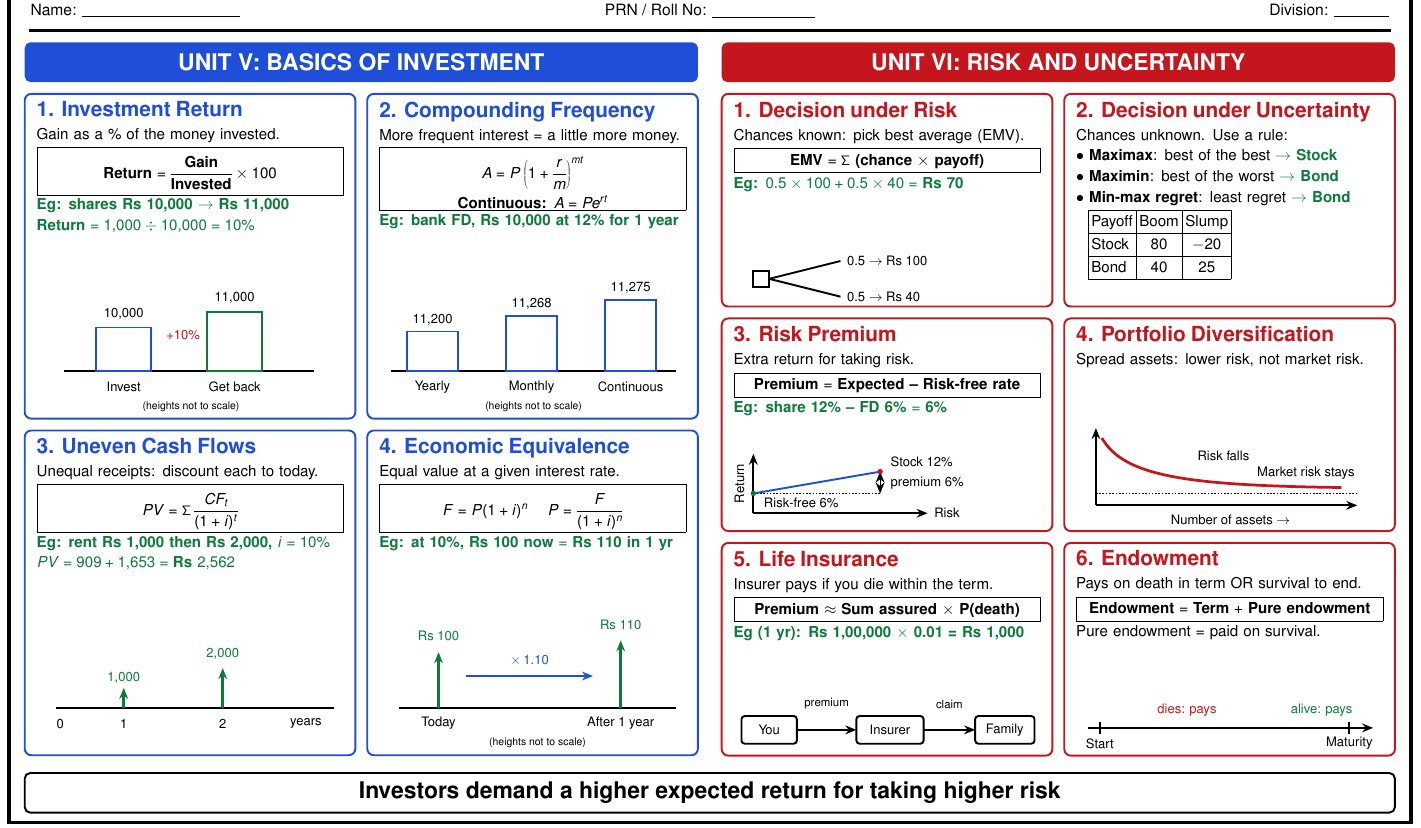
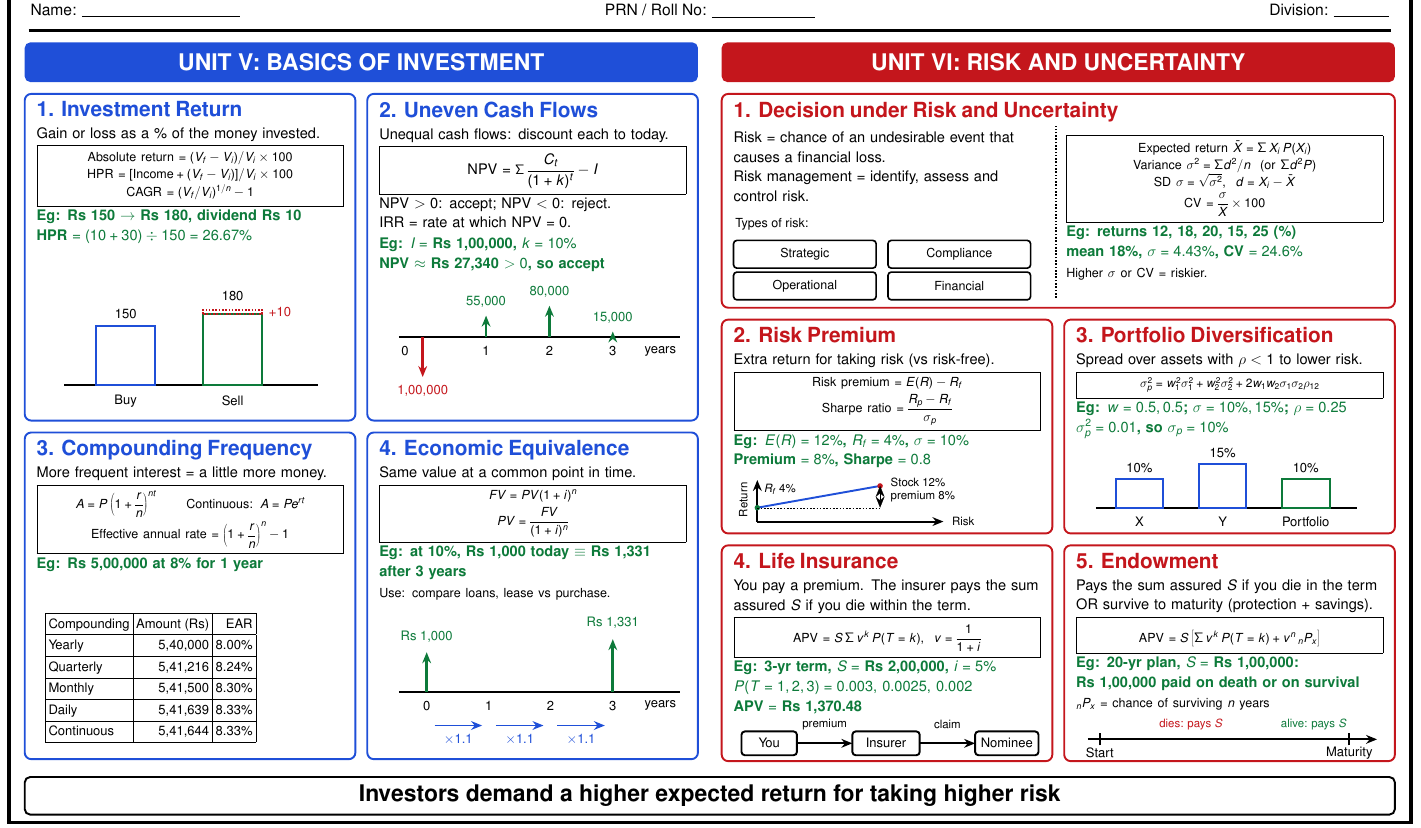
Before and after one commit to Anhad23mahajan/Anhad23mahajan, a LaTeX document (poster/latex/poster.tex): part of the page, cut so that both start at the same text. Compiled offline with pdfLaTeX.

Commit message:
Rebuild poster from teachers' Unit V and VI slides; rewrite viva sheet
Co-Authored-By: Claude Sonnet 5.5 <noreply@anthropic.com>
Claude-Session: https://claude.ai/code/session_012HYHLoh1j5jq2NfsbNWAPa

```diff
--- a/poster/latex/poster.tex
+++ b/poster/latex/poster.tex
@@ -5,12 +5,14 @@
 \usepackage[scaled]{helvet}
 \renewcommand{\familydefault}{\sfdefault}
 \usepackage{amsmath}
+\usepackage{sfmath}
 \usepackage{xcolor}
 \usepackage{tikz}
 \usetikzlibrary{arrows.meta,calc}
-\usepackage{sfmath}
-\DeclareMathSizes{29}{29}{20}{14}
+\DeclareMathSizes{28}{28}{20}{14}
 \DeclareMathSizes{25}{25}{18}{13}
+\DeclareMathSizes{24}{24}{17}{12}
+\DeclareMathSizes{23}{23}{16}{12}
 \DeclareMathSizes{40}{40}{28}{20}
 \DeclareMathSizes{22}{22}{16}{12}
 \DeclareMathSizes{20}{20}{14}{10}
@@ -65,178 +67,196 @@
 \node[white,font=\fontsize{44}{50}\selectfont\bfseries] at (26.8,19.5) {UNIT VI: RISK AND UNCERTAINTY};
 
 % ================= UNIT V (2 x 2) =================
-% V1 Investment return   (x=0.7, y=10.5, w=8.35, h=8.2)
-\pbox{0.7}{10.5}{8.35}{8.2}{ublue}{%
+% V1 Investment return   (x=0.7, y=10.45, w=8.35, h=8.25)
+\pbox{0.7}{10.45}{8.35}{8.25}{ublue}{%
  \hd{ublue}{1. Investment Return}
- Gain as a \% of the money invested.
- \fmt{Return $=\dfrac{\text{Gain}}{\text{Invested}}\times 100$}
- \eg{Eg: shares Rs 10,000 $\to$ Rs 11,000\\ Return $=1{,}000\div10{,}000=10\%$}}
-\begin{scope}[shift={(0.7,10.5)},line width=3.5pt]
-  \draw (1,1.2) -- (7.3,1.2);
-  \draw[ublue] (1.8,1.2) rectangle (3.2,2.3);
-  \draw[ugreen] (4.6,1.2) rectangle (6.0,2.7);
-  \node[font=\lblsize] at (2.5,2.65) {10,000};
-  \node[font=\lblsize] at (5.3,3.05) {11,000};
-  \node[font=\lblsize] at (2.5,0.8) {Invest};
-  \node[font=\lblsize] at (5.3,0.8) {Get back};
-  \node[font=\lblsize,ured] at (4.0,2.1) {$+10\%$};
-  \node[font=\fontsize{20}{24}\selectfont] at (4.2,0.3) {(heights not to scale)};
+ Gain or loss as a \% of the money invested.
+ \frm{\smallsize
+  Absolute return $=(V_f-V_i)/V_i\times100$\\[3pt]
+  HPR $=[\text{Income}+(V_f-V_i)]/V_i\times100$\\[3pt]
+  CAGR $=(V_f/V_i)^{1/n}-1$}{30pt}
+ \eg{Eg: Rs 150 $\to$ Rs 180, dividend Rs 10\\ HPR $=(10+30)\div150=26.67\%$}}
+\begin{scope}[shift={(0.7,10.45)},line width=3.5pt]
+  \draw (1.0,0.9) -- (7.4,0.9);
+  \draw[ublue] (1.8,0.9) rectangle (3.3,2.4);
+  \draw[ugreen] (4.5,0.9) rectangle (6.0,2.7);
+  \draw[ured,dashed] (4.5,2.7) rectangle (6.0,2.8);
+  \node[font=\lblsize] at (2.55,2.7) {150};
+  \node[font=\lblsize] at (5.25,3.15) {180};
+  \node[font=\lblsize,ured,anchor=west] at (6.1,2.75) {+10};
+  \node[font=\lblsize] at (2.55,0.5) {Buy};
+  \node[font=\lblsize] at (5.25,0.5) {Sell};
 \end{scope}
 
-% V2 Compounding frequency   (x=9.35)
-\pbox{9.35}{10.5}{8.35}{8.2}{ublue}{%
- \hd{ublue}{2. Compounding Frequency}
- More frequent interest = a little more money.
- \fmt{$A=P\left(1+\dfrac{r}{m}\right)^{mt}$\\[2pt] {\fontsize{29}{34}\selectfont Continuous: $A=Pe^{rt}$}}
- \eg{Eg: bank FD, Rs 10,000 at 12\% for 1 year}}
-\begin{scope}[shift={(9.35,10.5)},line width=3.5pt]
-  \draw (0.6,1.2) -- (7.8,1.2);
-  \draw[ublue] (1.0,1.2) rectangle (2.3,2.2);
-  \draw[ublue] (3.5,1.2) rectangle (4.8,2.6);
-  \draw[ublue] (6.0,1.2) rectangle (7.3,3.0);
-  \node[font=\lblsize] at (1.65,2.5) {11,200};
-  \node[font=\lblsize] at (4.15,2.9) {11,268};
-  \node[font=\lblsize] at (6.65,3.3) {11,275};
-  \node[font=\lblsize] at (1.65,0.8) {Yearly};
-  \node[font=\lblsize] at (4.15,0.8) {Monthly};
-  \node[font=\lblsize] at (6.65,0.8) {Continuous};
-  \node[font=\fontsize{20}{24}\selectfont] at (4.2,0.3) {(heights not to scale)};
+% V2 Uneven cash flows   (x=9.35)
+\pbox{9.35}{10.45}{8.35}{8.25}{ublue}{%
+ \hd{ublue}{2. Uneven Cash Flows}
+ Unequal cash flows: discount each to today.
+ \frm{NPV $=\Sigma\,\dfrac{C_t}{(1+k)^t}-I$}{50pt}
+ NPV $>0$: accept; NPV $<0$: reject.\\
+ IRR = rate at which NPV $=0$.\\[2pt]
+ \eg{Eg: $I=$ Rs 1,00,000, $k=10\%$\\ NPV $\approx$ Rs 27,340 $>0$, so accept}}
+\begin{scope}[shift={(9.35,10.45)},line width=3.5pt]
+  \draw (0.8,2.1) -- (7.9,2.1);
+  \draw[->,ured,line width=5pt] (1.4,2.1) -- (1.4,1.1);
+  \draw[->,ugreen,line width=5pt] (3.0,2.1) -- (3.0,2.65);
+  \draw[->,ugreen,line width=5pt] (4.6,2.1) -- (4.6,2.9);
+  \draw[->,ugreen,line width=5pt] (6.2,2.1) -- (6.2,2.25);
+  \node[font=\lblsize,ured] at (1.4,0.75) {1,00,000};
+  \node[font=\lblsize,ugreen] at (3.0,3.0) {55,000};
+  \node[font=\lblsize,ugreen] at (4.6,3.25) {80,000};
+  \node[font=\lblsize,ugreen] at (6.2,2.6) {15,000};
+  \node[font=\lblsize] at (0.95,1.75) {0};
+  \node[font=\lblsize] at (3.0,1.75) {1};
+  \node[font=\lblsize] at (4.6,1.75) {2};
+  \node[font=\lblsize] at (6.2,1.75) {3};
+  \node[font=\lblsize] at (7.4,1.75) {years};
 \end{scope}
 
-% V3 Uneven cash flows   (x=0.7, y=2.0)
-\pbox{0.7}{2.0}{8.35}{8.2}{ublue}{%
- \hd{ublue}{3. Uneven Cash Flows}
- Unequal receipts: discount each to today.
- \fmt{$PV=\Sigma\,\dfrac{CF_t}{(1+i)^t}$}
- \eg{Eg: rent Rs 1,000 then Rs 2,000, $i=10\%$\\ $PV=909+1{,}653=\text{Rs }2{,}562$}}
-\begin{scope}[shift={(0.7,2.0)},line width=3.5pt]
-  \draw (0.8,1.2) -- (7.8,1.2);
-  \draw[->,ugreen,line width=5pt] (2.5,1.2) -- (2.5,1.7);
-  \draw[->,ugreen,line width=5pt] (5.0,1.2) -- (5.0,2.2);
-  \node[font=\lblsize,ugreen] at (2.5,1.95) {1,000};
-  \node[font=\lblsize,ugreen] at (5.0,2.55) {2,000};
-  \node[font=\lblsize] at (0.9,0.8) {0};
-  \node[font=\lblsize] at (2.5,0.8) {1};
-  \node[font=\lblsize] at (5.0,0.8) {2};
-  \node[font=\lblsize] at (7.1,0.8) {years};
+% V3 Compounding frequency   (x=0.7, y=1.9)
+\pbox{0.7}{1.9}{8.35}{8.25}{ublue}{%
+ \hd{ublue}{3. Compounding Frequency}
+ More frequent interest = a little more money.
+ \frm{\smallsize
+  $A=P\left(1+\dfrac{r}{n}\right)^{nt}$ \qquad Continuous: $A=Pe^{rt}$\\[8pt]
+  Effective annual rate $=\left(1+\dfrac{r}{n}\right)^{n}-1$}{30pt}
+ \eg{Eg: Rs 5,00,000 at 8\% for 1 year}}
+\begin{scope}[shift={(0.7,1.9)},line width=3.5pt]
+  \node[anchor=south west,font=\lblsize] at (0.45,0.35) {%
+   \renewcommand{\arraystretch}{1.3}%
+   \begin{tabular}{|l|r|r|}\hline
+   Compounding & Amount (Rs) & EAR\\\hline
+   Yearly & 5,40,000 & 8.00\%\\\hline
+   Quarterly & 5,41,216 & 8.24\%\\\hline
+   Monthly & 5,41,500 & 8.30\%\\\hline
+   Daily & 5,41,639 & 8.33\%\\\hline
+   Continuous & 5,41,644 & 8.33\%\\\hline
+   \end{tabular}};
 \end{scope}
 
-% V4 Economic equivalence   (x=9.35, y=2.0)
-\pbox{9.35}{2.0}{8.35}{8.2}{ublue}{%
+% V4 Economic equivalence   (x=9.35, y=1.9)
+\pbox{9.35}{1.9}{8.35}{8.25}{ublue}{%
  \hd{ublue}{4. Economic Equivalence}
- Equal value at a given interest rate.
- \fmt{$F=P(1+i)^n$ \quad $P=\dfrac{F}{(1+i)^n}$}
- \eg{Eg: at 10\%, Rs 100 now $=$ Rs 110 in 1 yr}}
-\begin{scope}[shift={(9.35,2.0)},line width=3.5pt]
-  \draw (0.8,1.2) -- (7.8,1.2);
-  \draw[->,ugreen,line width=5pt] (1.8,1.2) -- (1.8,2.6);
-  \draw[->,ugreen,line width=5pt] (6.4,1.2) -- (6.4,2.9);
-  \node[font=\lblsize,ugreen] at (1.8,3.0) {Rs 100};
-  \node[font=\lblsize,ugreen] at (6.4,3.3) {Rs 110};
-  \node[font=\lblsize] at (1.8,0.8) {Today};
-  \node[font=\lblsize] at (6.4,0.8) {After 1 year};
-  \draw[->,ublue] (2.5,2.0) -- (5.7,2.0);
-  \node[font=\lblsize,ublue] at (4.1,2.4) {$\times\,1.10$};
-  \node[font=\fontsize{20}{24}\selectfont] at (4.3,0.3) {(heights not to scale)};
+ Same value at a common point in time.
+ \frm{\smallsize
+  $FV=PV(1+i)^n$\\[8pt]
+  $PV=\dfrac{FV}{(1+i)^n}$}{40pt}
+ \eg{Eg: at 10\%, Rs 1,000 today $\equiv$ Rs 1,331 after 3 years}\\[3pt]
+ {\smallsize Use: compare loans, lease vs purchase.}}
+\begin{scope}[shift={(9.35,1.9)},line width=3.5pt]
+  \draw (0.8,1.7) -- (7.9,1.7);
+  \draw[->,ugreen,line width=5pt] (1.5,1.7) -- (1.5,2.7);
+  \draw[->,ugreen,line width=5pt] (6.2,1.7) -- (6.2,3.03);
+  \node[font=\lblsize,ugreen] at (1.5,3.1) {Rs 1,000};
+  \node[font=\lblsize,ugreen] at (6.2,3.45) {Rs 1,331};
+  \node[font=\lblsize] at (1.5,1.35) {0};
+  \node[font=\lblsize] at (3.07,1.35) {1};
+  \node[font=\lblsize] at (4.63,1.35) {2};
+  \node[font=\lblsize] at (6.2,1.35) {3};
+  \node[font=\lblsize] at (7.4,1.35) {years};
+  \foreach \a/\b in {1.7/2.9,3.25/4.45,4.8/6.0}{\draw[->,ublue] (\a,0.85) -- (\b,0.85);}
+  \node[font=\lblsize,ublue] at (2.3,0.5) {$\times1.1$};
+  \node[font=\lblsize,ublue] at (3.85,0.5) {$\times1.1$};
+  \node[font=\lblsize,ublue] at (5.4,0.5) {$\times1.1$};
 \end{scope}
 
-% ================= UNIT VI (2 x 3) =================
-% VI1 Decision under risk   (x=18.3, y=13.33, w=8.35, h=5.37)
-\pbox{18.3}{13.33}{8.35}{5.37}{ured}{%
- \hd{ured}{1. Decision under Risk}
- Chances known: pick best average (EMV).
- \fm{EMV $=\Sigma$ (chance $\times$ payoff)}
- \eg{Eg: $0.5\times100+0.5\times40=$ Rs 70}}
-\begin{scope}[shift={(18.3,13.33)},line width=3.5pt]
-  \draw (0.8,0.5) rectangle ++(0.4,0.4);
-  \draw (1.2,0.7) -- (3.0,1.15);
-  \draw (1.2,0.7) -- (3.0,0.25);
-  \node[font=\lblsize,anchor=west] at (3.1,1.15) {0.5 $\to$ Rs 100};
-  \node[font=\lblsize,anchor=west] at (3.1,0.25) {0.5 $\to$ Rs 40};
+% ================= UNIT VI =================
+% VI1 wide box: risk and uncertainty   (x=18.3, y=13.3, w=17.0, h=5.4)
+\draw[line width=3.5pt,rounded corners=12pt,ured] (18.3,13.3) rectangle ++(17.0,5.4);
+\tn{18.6}{18.5}{16.4}{\hd{ured}{1. Decision under Risk and Uncertainty}}
+\tn{18.6}{17.75}{7.9}{Risk = chance of an undesirable event that causes a financial loss.\\
+  Risk management = identify, assess and control risk.}
+\node[anchor=north west,font=\smallsize] at (18.6,15.6) {Types of risk:};
+\foreach \x/\y/\t in {18.6/14.3/Strategic,22.5/14.3/Compliance,18.6/13.5/Operational,22.5/13.5/Financial}{
+  \draw[line width=3pt,rounded corners=6pt] (\x,\y) rectangle ++(3.6,0.7);
+  \node[font=\smallsize] at (\x+1.8,\y+0.35) {\t};}
+\draw[line width=3pt,dashed] (26.75,13.55) -- (26.75,17.9);
+\tn{27.0}{17.75}{8.0}{%
+ \frm{\smallsize
+  Expected return $\bar{X}=\Sigma\,X_i\,P(X_i)$\\[2pt]
+  Variance $\sigma^2=\Sigma d^2/n$ \ (or $\Sigma d^2P$)\\[2pt]
+  SD $\sigma=\sqrt{\sigma^2}$, \ $d=X_i-\bar{X}$\\[2pt]
+  CV $=\dfrac{\sigma}{\bar{X}}\times100$}{40pt}
+ \eg{Eg: returns 12, 18, 20, 15, 25 (\%)\\ mean 18\%, $\sigma=4.43\%$, CV $=24.6\%$}\\[2pt]
+ {\smallsize Higher $\sigma$ or CV = riskier.}}
+
+% VI2 Risk premium   (x=18.3, y=7.6, w=8.35, h=5.4)
+\pbox{18.3}{7.6}{8.35}{5.4}{ured}{%
+ \hd{ured}{2. Risk Premium}
+ Extra return for taking risk (vs risk-free).
+ \frm{\smallsize
+  Risk premium $=E(R)-R_f$\\[8pt]
+  Sharpe ratio $=\dfrac{R_p-R_f}{\sigma_p}$}{40pt}
+ \eg{Eg: $E(R)=12\%$, $R_f=4\%$, $\sigma=10\%$\\ Premium $=8\%$, Sharpe $=0.8$}}
+\begin{scope}[shift={(18.3,7.6)},line width=3.5pt]
+  \draw[->] (0.9,0.3) -- (0.9,1.35);
+  \draw[->] (0.9,0.3) -- (5.6,0.3);
+  \draw[ublue] (0.9,0.65) -- (4.0,1.2);
+  \fill[ugreen] (0.9,0.65) circle (5pt);
+  \fill[ured] (4.0,1.2) circle (5pt);
+  \draw[dashed,thin] (0.9,0.65) -- (4.0,0.65);
+  \draw[<->,thin] (4.0,0.65) -- (4.0,1.2);
+  \node[font=\fontsize{22}{26}\selectfont,anchor=west] at (1.0,1.12) {$R_f$ 4\%};
+  \node[font=\fontsize{22}{26}\selectfont,anchor=west] at (4.2,1.3) {Stock 12\%};
+  \node[font=\fontsize{22}{26}\selectfont,anchor=west] at (4.2,0.92) {premium 8\%};
+  \node[font=\fontsize{22}{26}\selectfont,anchor=west] at (5.75,0.3) {Risk};
+  \node[font=\fontsize{22}{26}\selectfont,rotate=90] at (0.55,0.85) {Return};
 \end{scope}
 
-% VI2 Decision under uncertainty   (x=26.95)
-\pbox{26.95}{13.33}{8.35}{5.37}{ured}{%
- \hd{ured}{2. Decision under Uncertainty}
- Chances unknown. Use a rule:\\
- $\bullet$ \textbf{Maximax}: best of the best \eg{$\to$ Stock}\\
- $\bullet$ \textbf{Maximin}: best of the worst \eg{$\to$ Bond}\\
- $\bullet$ \textbf{Min-max regret}: least regret \eg{$\to$ Bond}\\[6pt]
- \renewcommand{\arraystretch}{1.1}%
- \hspace{0.3in}\begin{tabular}{|l|c|c|}\hline
- Payoff & Boom & Slump\\\hline
- Stock & 80 & $-20$\\\hline
- Bond & 40 & 25\\\hline
- \end{tabular}}
-
-% VI3 Risk premium   (x=18.3, y=7.66)
-\pbox{18.3}{7.66}{8.35}{5.37}{ured}{%
- \hd{ured}{3. Risk Premium}
- Extra return for taking risk.
- \fm{Premium $=$ Expected -- Risk-free rate}
- \eg{Eg: share 12\% -- FD 6\% $=$ 6\%}}
-\begin{scope}[shift={(18.3,7.66)},line width=3.5pt]
-  \draw[->] (0.8,0.45) -- (0.8,1.95);
-  \draw[->] (0.8,0.45) -- (5.2,0.45);
-  \draw[ublue] (0.8,0.95) -- (4.0,1.5);
-  \draw[dashed,thin] (0.8,0.95) -- (4.0,0.95);
-  \draw[<->,thin] (4.0,0.95) -- (4.0,1.5);
-  \fill[ugreen] (0.8,0.95) circle (5pt);
-  \fill[ured] (4.0,1.5) circle (5pt);
-  \node[font=\lblsize,anchor=west] at (1.0,0.7) {Risk-free 6\%};
-  \node[font=\lblsize,anchor=west] at (4.2,1.75) {Stock 12\%};
-  \node[font=\lblsize,anchor=west] at (4.2,1.2) {premium 6\%};
-  \node[font=\lblsize,anchor=west] at (5.3,0.45) {Risk};
-  \node[font=\lblsize,rotate=90] at (0.45,1.2) {Return};
+% VI3 Portfolio diversification   (x=26.95)
+\pbox{26.95}{7.6}{8.35}{5.4}{ured}{%
+ \hd{ured}{3. Portfolio Diversification}
+ Spread over assets with $\rho<1$ to lower risk.
+ \frm{\fontsize{23}{28}\selectfont
+  $\sigma_p^2=w_1^2\sigma_1^2+w_2^2\sigma_2^2+2w_1w_2\sigma_1\sigma_2\rho_{12}$}{22pt}
+ \eg{Eg: $w=0.5,0.5$; $\sigma=10\%,15\%$; $\rho=0.25$\\ $\sigma_p^2=0.01$, so $\sigma_p=10\%$}}
+\begin{scope}[shift={(26.95,7.6)},line width=3.5pt]
+  \draw (0.8,0.65) -- (7.4,0.65);
+  \draw[ublue] (1.3,0.65) rectangle (2.5,1.38);
+  \draw[ublue] (3.4,0.65) rectangle (4.6,1.75);
+  \draw[ugreen] (5.5,0.65) rectangle (6.7,1.38);
+  \node[font=\lblsize] at (1.9,1.65) {10\%};
+  \node[font=\lblsize] at (4.0,2.02) {15\%};
+  \node[font=\lblsize] at (6.1,1.65) {10\%};
+  \node[font=\lblsize] at (1.9,0.3) {X};
+  \node[font=\lblsize] at (4.0,0.3) {Y};
+  \node[font=\lblsize] at (6.1,0.3) {Portfolio};
 \end{scope}
 
-% VI4 Diversification   (x=26.95, y=7.66)
-\pbox{26.95}{7.66}{8.35}{5.37}{ured}{%
- \hd{ured}{4. Portfolio Diversification}
- Spread assets: lower risk, not market risk.}
-\begin{scope}[shift={(26.95,7.66)},line width=3.5pt]
-  \draw[->] (0.8,0.65) -- (0.8,2.6);
-  \draw[->] (0.8,0.65) -- (7.4,0.65);
-  \draw[ured,line width=5pt] (0.95,2.35) .. controls (1.5,1.4) and (3.0,1.15) .. (7.0,1.1);
-  \draw[dashed,thin] (0.8,0.95) -- (7.4,0.95);
-  \node[font=\lblsize,anchor=east] at (7.4,1.45) {Market risk stays};
-  \node[font=\lblsize,anchor=west] at (3.3,1.9) {Risk falls};
-  \node[font=\lblsize] at (4.2,0.28) {Number of assets $\to$};
+% VI4 Life insurance   (x=18.3, y=1.85, h=5.45)
+\pbox{18.3}{1.85}{8.35}{5.45}{ured}{%
+ \hd{ured}{4. Life Insurance}
+ You pay a premium. The insurer pays the sum assured $S$ if you die within the term.
+ \frm{\smallsize APV $=S\,\Sigma\,v^k\,P(T=k)$, \ $v=\dfrac{1}{1+i}$}{44pt}
+ \eg{Eg: 3-yr term, $S=$ Rs 2,00,000, $i=5\%$\\ $P(T=1,2,3)=0.003,\,0.0025,\,0.002$\\ APV $=$ Rs 1,370.48}}
+\begin{scope}[shift={(18.3,1.85)},line width=3.5pt]
+  \draw[rounded corners=6pt] (0.5,0.15) rectangle (1.9,0.75);
+  \draw[rounded corners=6pt] (3.3,0.15) rectangle (5.0,0.75);
+  \draw[rounded corners=6pt] (6.4,0.15) rectangle (8.0,0.75);
+  \node[font=\lblsize] at (1.2,0.45) {You};
+  \node[font=\lblsize] at (4.15,0.45) {Insurer};
+  \node[font=\lblsize] at (7.2,0.45) {Nominee};
+  \draw[->] (1.9,0.45) -- (3.3,0.45);
+  \draw[->] (5.0,0.45) -- (6.4,0.45);
+  \node[font=\fontsize{22}{26}\selectfont] at (2.6,0.93) {premium};
+  \node[font=\fontsize{22}{26}\selectfont] at (5.7,0.93) {claim};
 \end{scope}
 
-% VI5 Life insurance   (x=18.3, y=1.99)
-\pbox{18.3}{1.99}{8.35}{5.37}{ured}{%
- \hd{ured}{5. Life Insurance}
- Insurer pays if you die within the term.
- \fm{Premium $\approx$ Sum assured $\times$ P(death)}
- \eg{Eg (1 yr): Rs 1,00,000 $\times$ 0.01 = Rs 1,000}}
-\begin{scope}[shift={(18.3,1.99)},line width=3.5pt]
-  \draw[rounded corners=6pt] (0.5,0.3) rectangle (1.9,1.0);
-  \draw[rounded corners=6pt] (3.4,0.3) rectangle (5.1,1.0);
-  \draw[rounded corners=6pt] (6.4,0.3) rectangle (7.9,1.0);
-  \node[font=\lblsize] at (1.2,0.65) {You};
-  \node[font=\lblsize] at (4.25,0.65) {Insurer};
-  \node[font=\lblsize] at (7.15,0.65) {Family};
-  \draw[->] (1.9,0.65) -- (3.4,0.65);
-  \draw[->] (5.1,0.65) -- (6.4,0.65);
-  \node[font=\fontsize{22}{26}\selectfont] at (2.65,1.3) {premium};
-  \node[font=\fontsize{22}{26}\selectfont] at (5.75,1.3) {claim};
-\end{scope}
-
-% VI6 Endowment   (x=26.95, y=1.99)
-\pbox{26.95}{1.99}{8.35}{5.37}{ured}{%
- \hd{ured}{6. Endowment}
- Pays on death in term OR survival to end.
- \fm{Endowment $=$ Term $+$ Pure endowment}
-Pure endowment = paid on survival.}
-\begin{scope}[shift={(26.95,1.99)},line width=3.5pt]
-  \draw[->] (0.6,0.7) -- (7.8,0.7);
-  \draw (0.9,0.55) -- (0.9,0.85);
-  \draw (7.2,0.55) -- (7.2,0.85);
-  \node[font=\lblsize] at (0.9,0.3) {Start};
-  \node[font=\lblsize] at (7.2,0.3) {Maturity};
-  \node[font=\lblsize,ured] at (3.1,1.15) {dies: pays};
-  \node[font=\lblsize,ugreen] at (6.5,1.15) {alive: pays};
+% VI5 Endowment   (x=26.95)
+\pbox{26.95}{1.85}{8.35}{5.45}{ured}{%
+ \hd{ured}{5. Endowment}
+ Pays the sum assured $S$ if you die in the term OR survive to maturity (protection + savings).
+ \frm{\smallsize APV $=S\left[\Sigma\,v^k\,P(T=k)+v^n\,{}_nP_x\right]$}{44pt}
+ \eg{Eg: 20-yr plan, $S=$ Rs 1,00,000:\\ Rs 1,00,000 paid on death or on survival}\\[2pt]
+ {\smallsize ${}_nP_x$ = chance of surviving $n$ years}}
+\begin{scope}[shift={(26.95,1.85)},line width=3.5pt]
+  \draw[->] (0.6,0.55) -- (7.9,0.55);
+  \draw (0.9,0.4) -- (0.9,0.7);
+  \draw (7.2,0.4) -- (7.2,0.7);
+  \node[font=\lblsize] at (0.9,0.2) {Start};
+  \node[font=\lblsize] at (7.2,0.2) {Maturity};
+  \node[font=\fontsize{22}{26}\selectfont,ured] at (3.2,0.92) {dies: pays $S$};
+  \node[font=\fontsize{22}{26}\selectfont,ugreen] at (6.3,0.92) {alive: pays $S$};
 \end{scope}
 
 % ---------- footer ----------
```
Also changed, not shown: poster/Viva_Cheat_Sheet.md (+62 -15 lines), poster/old_poster_v1_before_slides.tex (added, +252 -0 lines), poster/latex/poster.pdf (added), poster/latex/poster.tex (16 more changed lines), 2 other files.
